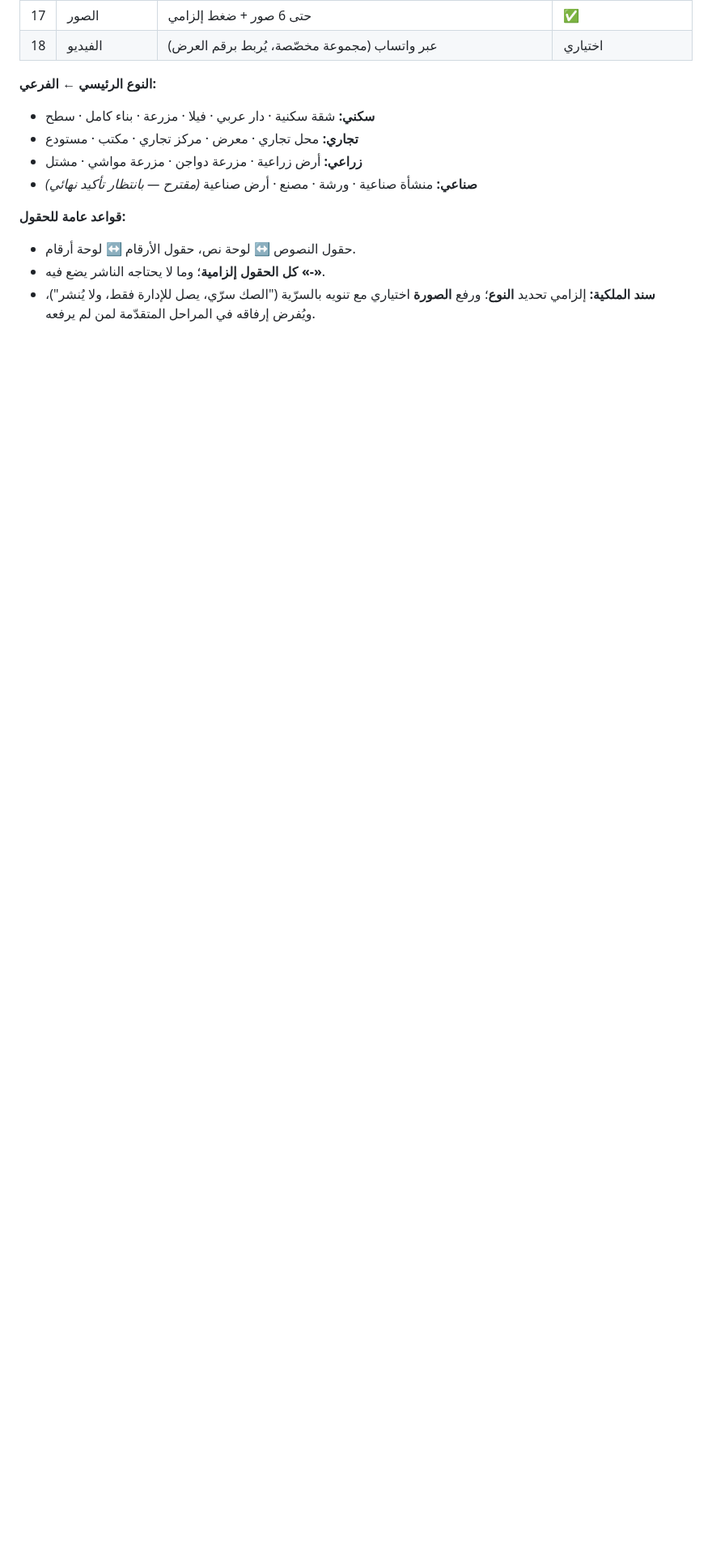
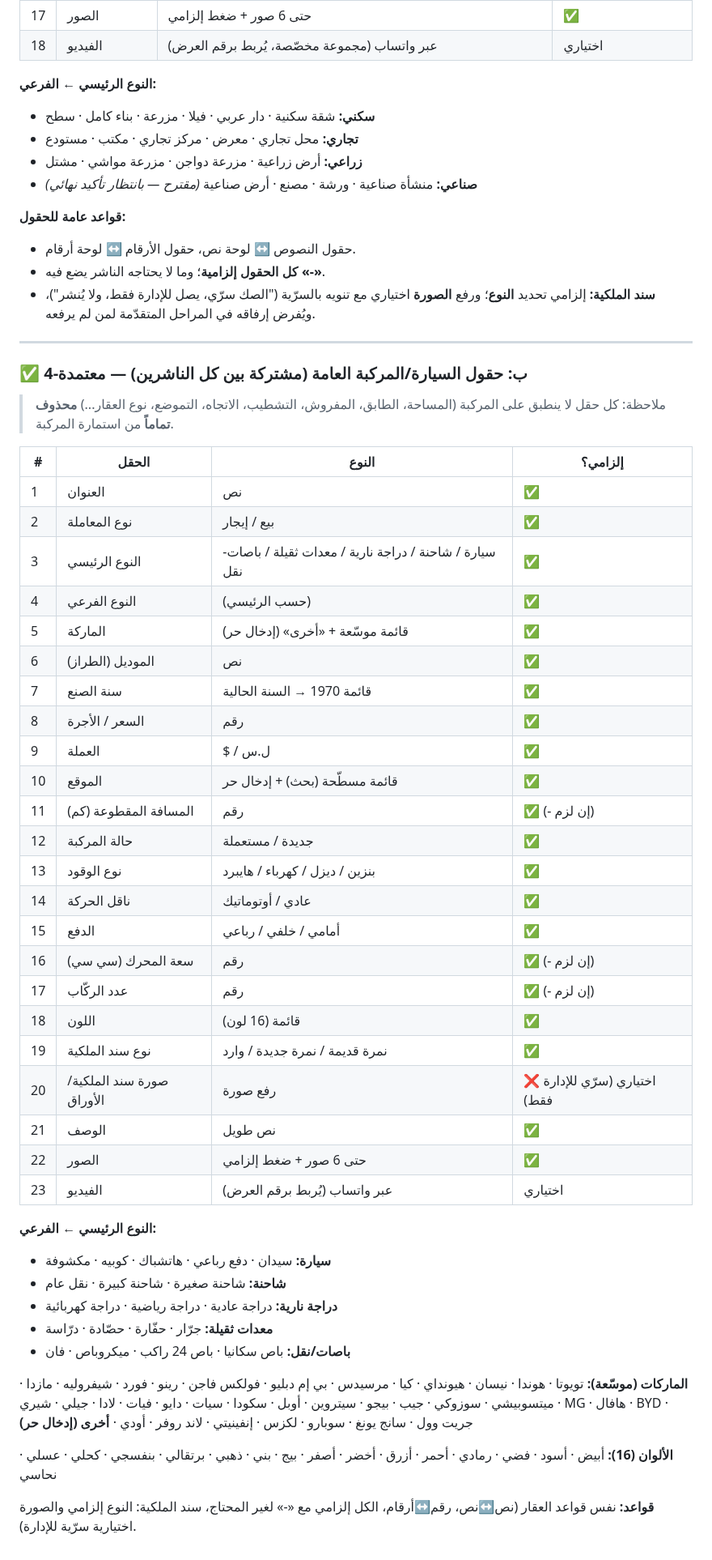
Before and after one commit to hady-albnnai/sweeda-real-estate-office-elc, a Markdown page: docs/SPEC.md, the part around the change. Shown at 81% size. Drawn GitHub-style; blank space fills up the shorter version.

Commit message:
النقطة 4-ب (حقول السيارة/المركبة) معتمدة — 5 أنواع رئيسية + ماركات موسّعة + حقول جديدة

```diff
--- a/docs/SPEC.md
+++ b/docs/SPEC.md
@@ -255,3 +255,48 @@
 - حقول النصوص ↔ لوحة نص، حقول الأرقام ↔ لوحة أرقام.
 - **كل الحقول إلزامية**؛ وما لا يحتاجه الناشر يضع فيه **«-»**.
 - **سند الملكية:** إلزامي تحديد **النوع**؛ ورفع **الصورة** اختياري مع تنويه بالسرّية ("الصك سرّي، يصل للإدارة فقط، ولا يُنشر")، ويُفرض إرفاقه في المراحل المتقدّمة لمن لم يرفعه.
+
+---
+
+### ✅ 4-ب: حقول السيارة/المركبة العامة (مشتركة بين كل الناشرين) — معتمدة
+
+> ملاحظة: كل حقل لا ينطبق على المركبة (المساحة، الطابق، المفروش، التشطيب، الاتجاه، التموضع، نوع العقار...) **محذوف تماماً** من استمارة المركبة.
+
+| # | الحقل | النوع | إلزامي؟ |
+|---|---|---|---|
+| 1 | العنوان | نص | ✅ |
+| 2 | نوع المعاملة | بيع / إيجار | ✅ |
+| 3 | النوع الرئيسي | سيارة / شاحنة / دراجة نارية / معدات ثقيلة / باصات-نقل | ✅ |
+| 4 | النوع الفرعي | (حسب الرئيسي) | ✅ |
+| 5 | الماركة | قائمة موسّعة + «أخرى» (إدخال حر) | ✅ |
+| 6 | الموديل (الطراز) | نص | ✅ |
+| 7 | سنة الصنع | قائمة 1970 → السنة الحالية | ✅ |
+| 8 | السعر / الأجرة | رقم | ✅ |
+| 9 | العملة | $ / ل.س | ✅ |
+| 10 | الموقع | قائمة مسطّحة (بحث) + إدخال حر | ✅ |
+| 11 | المسافة المقطوعة (كم) | رقم | ✅ (- إن لزم) |
+| 12 | حالة المركبة | جديدة / مستعملة | ✅ |
+| 13 | نوع الوقود | بنزين / ديزل / كهرباء / هايبرد | ✅ |
+| 14 | ناقل الحركة | عادي / أوتوماتيك | ✅ |
+| 15 | الدفع | أمامي / خلفي / رباعي | ✅ |
+| 16 | سعة المحرك (سي سي) | رقم | ✅ (- إن لزم) |
+| 17 | عدد الركّاب | رقم | ✅ (- إن لزم) |
+| 18 | اللون | قائمة (16 لون) | ✅ |
+| 19 | نوع سند الملكية | نمرة قديمة / نمرة جديدة / وارد | ✅ |
+| 20 | صورة سند الملكية/الأوراق | رفع صورة | ❌ اختياري (سرّي للإدارة فقط) |
+| 21 | الوصف | نص طويل | ✅ |
+| 22 | الصور | حتى 6 صور + ضغط إلزامي | ✅ |
+| 23 | الفيديو | عبر واتساب (يُربط برقم العرض) | اختياري |
+
+**النوع الرئيسي ← الفرعي:**
+- **سيارة:** سيدان · دفع رباعي · هاتشباك · كوبيه · مكشوفة
+- **شاحنة:** شاحنة صغيرة · شاحنة كبيرة · نقل عام
+- **دراجة نارية:** دراجة عادية · دراجة رياضية · دراجة كهربائية
+- **معدات ثقيلة:** جرّار · حفّارة · حصّادة · درّاسة
+- **باصات/نقل:** باص سكانيا · باص 24 راكب · ميكروباص · فان
+
+**الماركات (موسّعة):** تويوتا · هوندا · نيسان · هيونداي · كيا · مرسيدس · بي إم دبليو · فولكس فاجن · رينو · فورد · شيفروليه · مازدا · ميتسوبيشي · سوزوكي · جيب · بيجو · سيتروين · أوبل · سكودا · سيات · دايو · فيات · لادا · جيلي · شيري · MG · هافال · BYD · جريت وول · سانج يونغ · سوبارو · لكزس · إنفينيتي · لاند روفر · أودي · **أخرى (إدخال حر)**
+
+**الألوان (16):** أبيض · أسود · فضي · رمادي · أحمر · أزرق · أخضر · أصفر · بيج · بني · ذهبي · برتقالي · بنفسجي · كحلي · عسلي · نحاسي
+
+**قواعد:** نفس قواعد العقار (نص↔نص، رقم↔أرقام، الكل إلزامي مع «-» لغير المحتاج، سند الملكية: النوع إلزامي والصورة اختيارية سرّية للإدارة).
```
